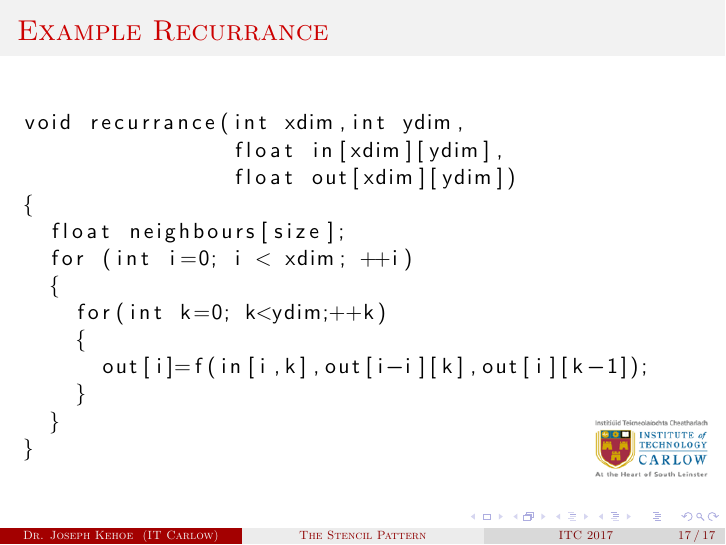
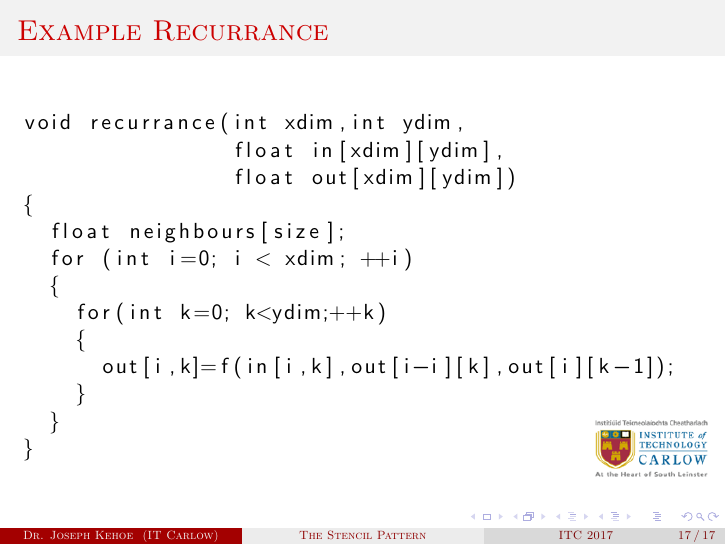
Before and after one commit to josephkehoe/CDD101, LaTeX slides (Concurrency/Slides/11Stencil.tex): page 17 of 17. Compiled offline with pdfLaTeX.

Commit message:
typo fixed for program index

```diff
--- a/Concurrency/Slides/11Stencil.tex
+++ b/Concurrency/Slides/11Stencil.tex
@@ -207,7 +207,7 @@ void recurrance(int xdim,int ydim,
   {
     for(int k=0; k<ydim;++k)
     {
-      out[i]=f(in[i,k],out[i-i][k],out[i][k-1]);
+      out[i,k]=f(in[i,k],out[i-i][k],out[i][k-1]);
     }
   }
 }
```
